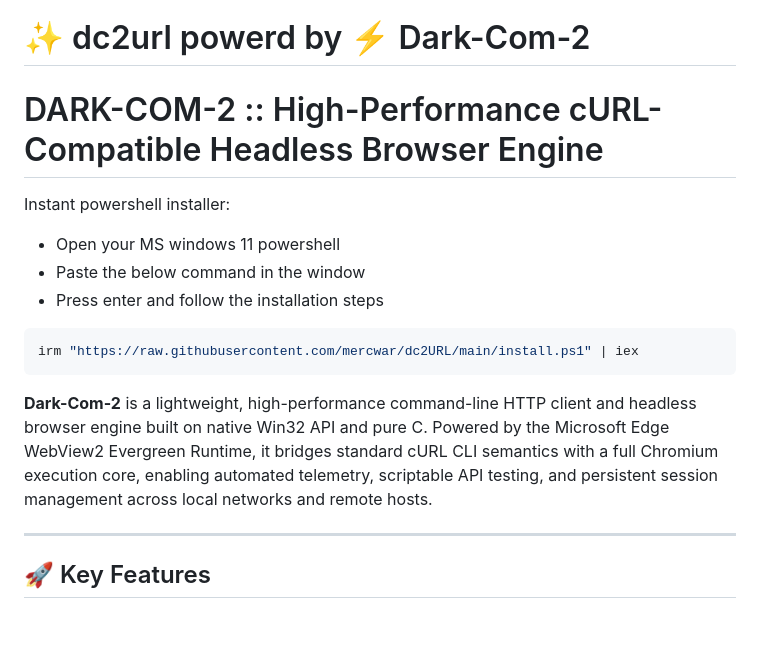
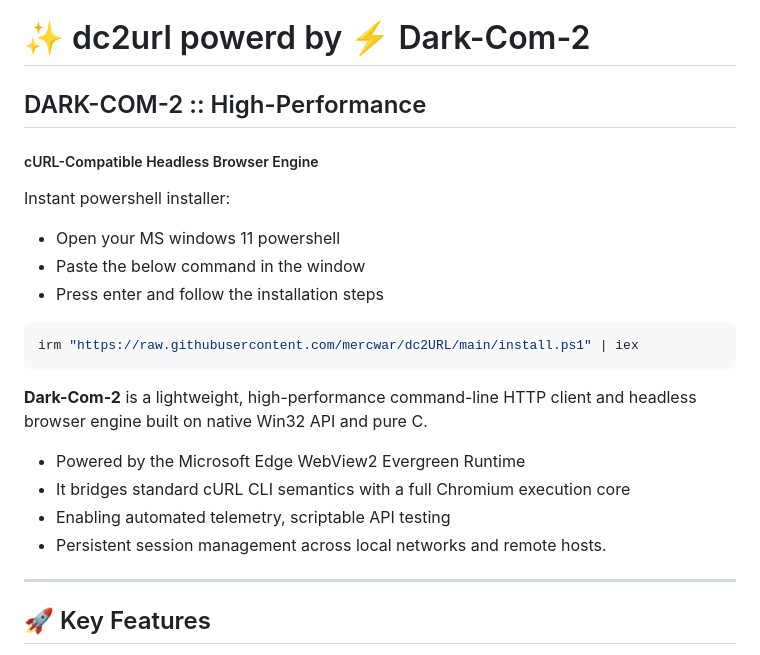
Before and after one commit to mercwar/dc2CURL, a Markdown page: README.md, the part around the change. Rendered like a GitHub page; blank space fills up the shorter version.

````diff
--- a/README.md
+++ b/README.md
@@ -12,7 +12,8 @@
 
 # ✨ dc2url powerd by ⚡ Dark-Com-2
 
-# DARK-COM-2 :: High-Performance cURL-Compatible Headless Browser Engine
+## DARK-COM-2 :: High-Performance
+##### cURL-Compatible Headless Browser Engine
 
 Instant powershell installer:
 - Open your MS windows 11 powershell
@@ -23,7 +24,12 @@ Instant powershell installer:
 irm "https://raw.githubusercontent.com/mercwar/dc2URL/main/install.ps1" | iex
 ```
 
-**Dark-Com-2** is a lightweight, high-performance command-line HTTP client and headless browser engine built on native Win32 API and pure C. Powered by the Microsoft Edge WebView2 Evergreen Runtime, it bridges standard cURL CLI semantics with a full Chromium execution core, enabling automated telemetry, scriptable API testing, and persistent session management across local networks and remote hosts.
+**Dark-Com-2** is a lightweight, high-performance command-line HTTP client and headless browser engine built on native Win32 API and pure C.
+
+- Powered by the Microsoft Edge WebView2 Evergreen Runtime
+- It bridges standard cURL CLI semantics with a full Chromium execution core
+- Enabling automated telemetry, scriptable API testing
+- Persistent session management across local networks and remote hosts.
 
 ---
 
````
